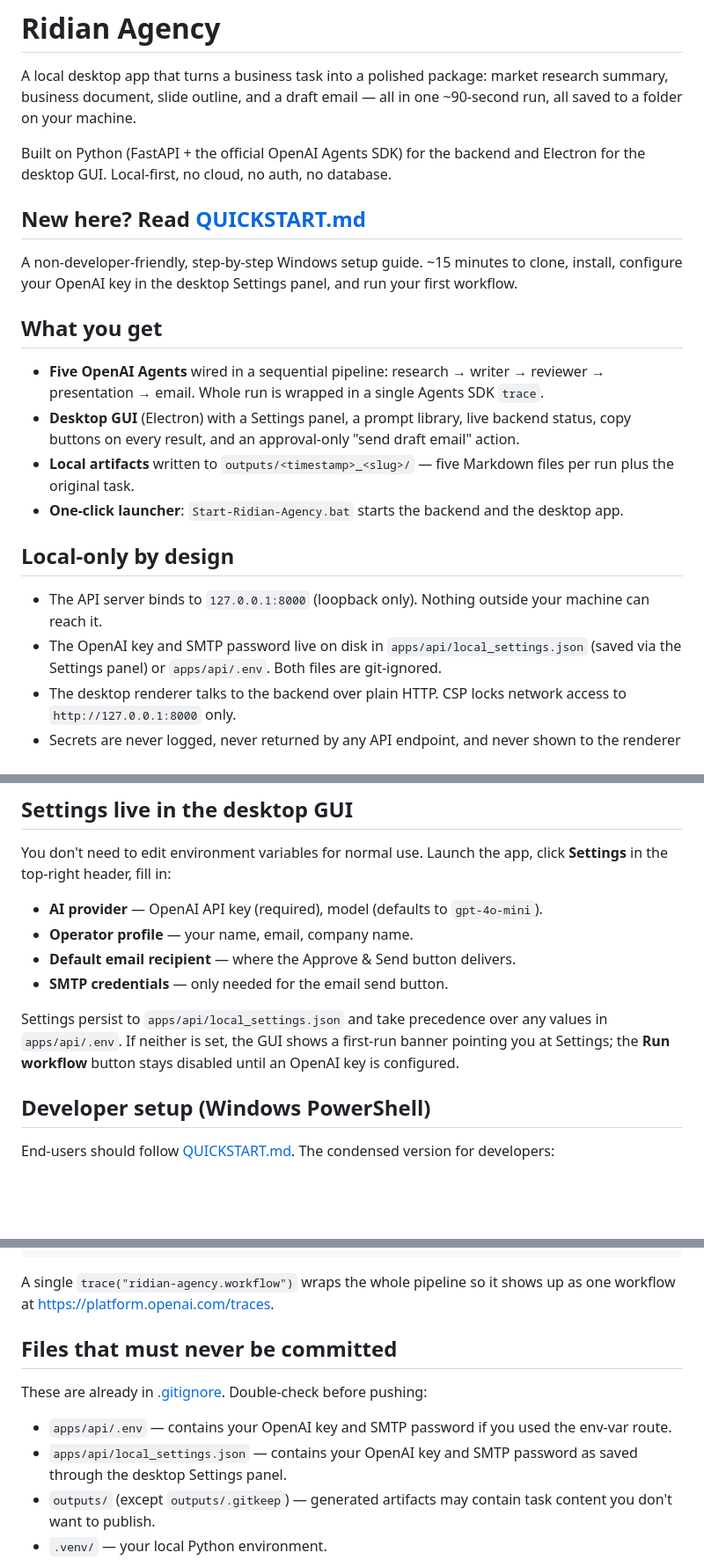
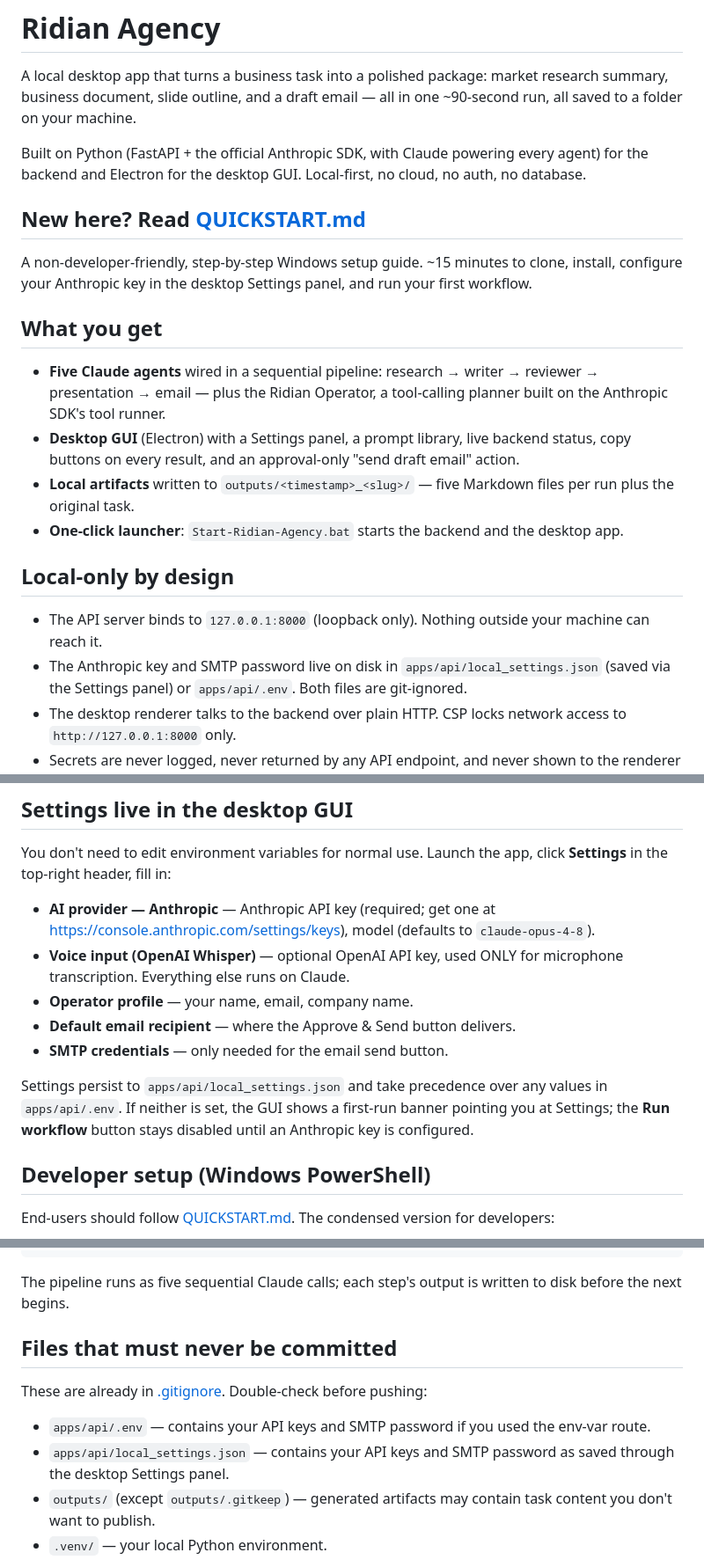
Before and after one commit to RyanLBuchanan/ridian-agency, a Markdown page: README.md, 3 parts joined by grey strips. Shown at 88% size. Rendered like a GitHub page; blank space fills up the shorter version.

````diff
--- a/README.md
+++ b/README.md
@@ -4,21 +4,22 @@ A local desktop app that turns a business task into a polished package:
 market research summary, business document, slide outline, and a draft
 email — all in one ~90-second run, all saved to a folder on your machine.
 
-Built on Python (FastAPI + the official OpenAI Agents SDK) for the backend
+Built on Python (FastAPI + the official Anthropic SDK, with Claude powering
+every agent) for the backend
 and Electron for the desktop GUI. Local-first, no cloud, no auth, no
 database.
 
 ## New here? Read [QUICKSTART.md](QUICKSTART.md)
 
 A non-developer-friendly, step-by-step Windows setup guide. ~15 minutes
-to clone, install, configure your OpenAI key in the desktop Settings
+to clone, install, configure your Anthropic key in the desktop Settings
 panel, and run your first workflow.
 
 ## What you get
 
-- **Five OpenAI Agents** wired in a sequential pipeline: research → writer
-  → reviewer → presentation → email. Whole run is wrapped in a single
-  Agents SDK `trace`.
+- **Five Claude agents** wired in a sequential pipeline: research → writer
+  → reviewer → presentation → email — plus the Ridian Operator, a
+  tool-calling planner built on the Anthropic SDK's tool runner.
 - **Desktop GUI** (Electron) with a Settings panel, a prompt library, live
   backend status, copy buttons on every result, and an approval-only
   "send draft email" action.
@@ -31,7 +32,7 @@ panel, and run your first workflow.
 
 - The API server binds to `127.0.0.1:8000` (loopback only). Nothing
   outside your machine can reach it.
-- The OpenAI key and SMTP password live on disk in
+- The Anthropic key and SMTP password live on disk in
   `apps/api/local_settings.json` (saved via the Settings panel) or
   `apps/api/.env`. Both files are git-ignored.
 - The desktop renderer talks to the backend over plain HTTP. CSP locks
@@ -170,8 +171,11 @@ this README.
 You don't need to edit environment variables for normal use. Launch the
 app, click **Settings** in the top-right header, fill in:
 
-- **AI provider** — OpenAI API key (required), model (defaults to
-  `gpt-4o-mini`).
+- **AI provider — Anthropic** — Anthropic API key (required; get one at
+  <https://console.anthropic.com/settings/keys>), model (defaults to
+  `claude-opus-4-8`).
+- **Voice input (OpenAI Whisper)** — optional OpenAI API key, used ONLY
+  for microphone transcription. Everything else runs on Claude.
 - **Operator profile** — your name, email, company name.
 - **Default email recipient** — where the Approve & Send button delivers.
 - **SMTP credentials** — only needed for the email send button.
@@ -179,7 +183,7 @@ app, click **Settings** in the top-right header, fill in:
 Settings persist to `apps/api/local_settings.json` and take precedence
 over any values in `apps/api/.env`. If neither is set, the GUI shows a
 first-run banner pointing you at Settings; the **Run workflow** button
-stays disabled until an OpenAI key is configured.
+stays disabled until an Anthropic key is configured.
 
 ## Developer setup (Windows PowerShell)
 
@@ -268,16 +272,16 @@ presentation_agent -> slide_outline.md
 email_agent        -> draft_email.md
 ```
 
-A single `trace("ridian-agency.workflow")` wraps the whole pipeline so it
-shows up as one workflow at <https://platform.openai.com/traces>.
+The pipeline runs as five sequential Claude calls; each step's output is
+written to disk before the next begins.
 
 ## Files that must never be committed
 
 These are already in [.gitignore](.gitignore). Double-check before pushing:
 
-- `apps/api/.env` — contains your OpenAI key and SMTP password if you used
+- `apps/api/.env` — contains your API keys and SMTP password if you used
   the env-var route.
-- `apps/api/local_settings.json` — contains your OpenAI key and SMTP
+- `apps/api/local_settings.json` — contains your API keys and SMTP
   password as saved through the desktop Settings panel.
 - `outputs/` (except `outputs/.gitkeep`) — generated artifacts may contain
   task content you don't want to publish.
````
Also changed, not shown: other parts of README.md (+1 -1 lines), QUICKSTART.md (+25 -20 lines).
